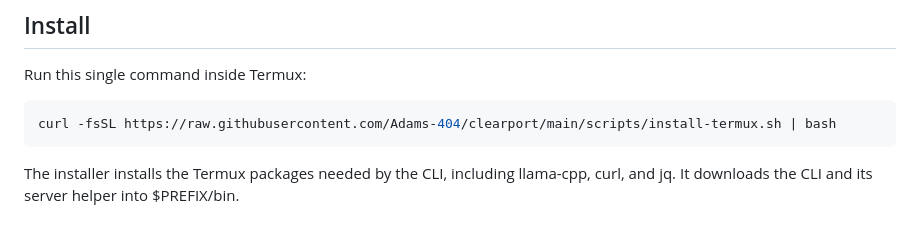
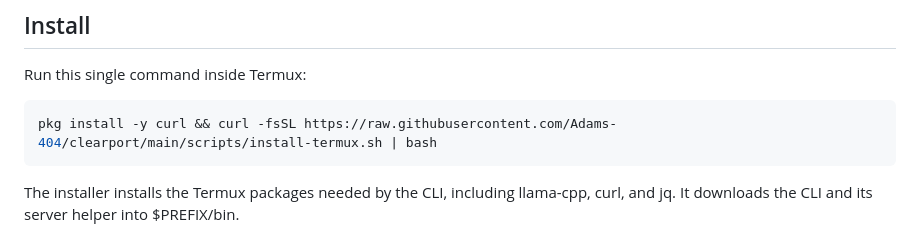
Before and after one commit to Adams-404/clearport, a Markdown page: docs/termux-cli.md, the part around the change. GitHub-like rendering.

Commit message:
Make the one-line installer bootstrap curl

````diff
--- a/docs/termux-cli.md
+++ b/docs/termux-cli.md
@@ -7,7 +7,7 @@ Clearport CLI is a small Termux companion for running a local llama.cpp model an
 Run this single command inside Termux:
 
 ```bash
-curl -fsSL https://raw.githubusercontent.com/Adams-404/clearport/main/scripts/install-termux.sh | bash
+pkg install -y curl && curl -fsSL https://raw.githubusercontent.com/Adams-404/clearport/main/scripts/install-termux.sh | bash
 ```
 
 The installer installs the Termux packages needed by the CLI, including llama-cpp, curl, and jq. It downloads the CLI and its server helper into $PREFIX/bin.
````
